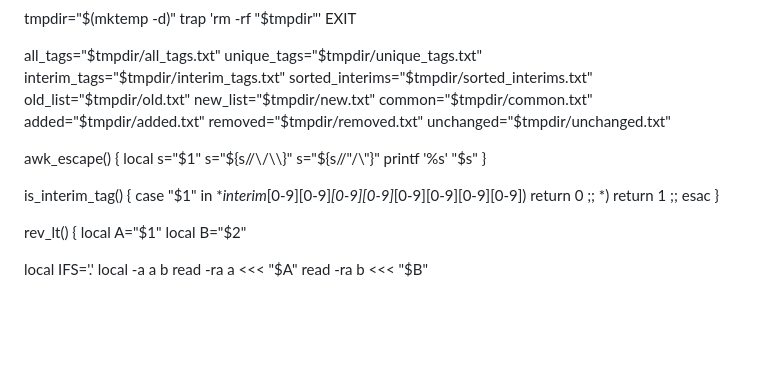
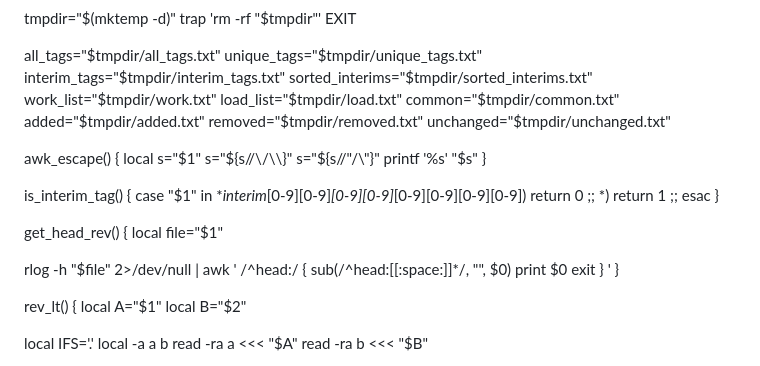
Before and after one commit to NathanNarrik/Arizona_Clothing_Line, a Markdown page: README.md, the part around one of its changes. Rendered like a GitHub page; blank space fills up the shorter version.

```diff
--- a/README.md
+++ b/README.md
@@ -8,8 +8,8 @@ all_tags="$tmpdir/all_tags.txt"
 unique_tags="$tmpdir/unique_tags.txt"
 interim_tags="$tmpdir/interim_tags.txt"
 sorted_interims="$tmpdir/sorted_interims.txt"
-old_list="$tmpdir/old.txt"
-new_list="$tmpdir/new.txt"
+work_list="$tmpdir/work.txt"
+load_list="$tmpdir/load.txt"
 common="$tmpdir/common.txt"
 added="$tmpdir/added.txt"
 removed="$tmpdir/removed.txt"
@@ -27,6 +27,18 @@ is_interim_tag() {
     *_interim_[0-9][0-9]_[0-9][0-9]_[0-9][0-9][0-9][0-9]) return 0 ;;
     *) return 1 ;;
   esac
+}
+
+get_head_rev() {
+  local file="$1"
+
+  rlog -h "$file" 2>/dev/null | awk '
+    /^head:/ {
+      sub(/^head:[[:space:]]*/, "", $0)
+      print $0
+      exit
+    }
+  '
 }
 
 rev_lt() {
```
Also changed, not shown: other parts of README.md (+35 -36 lines).
